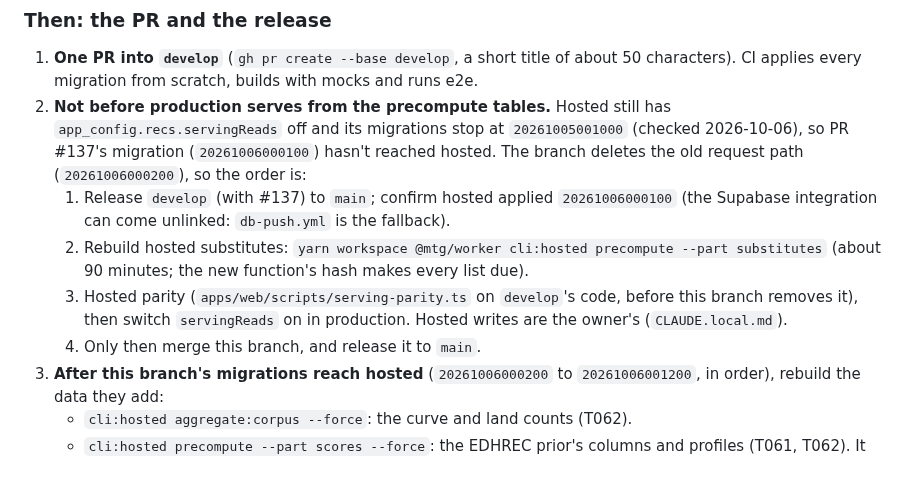
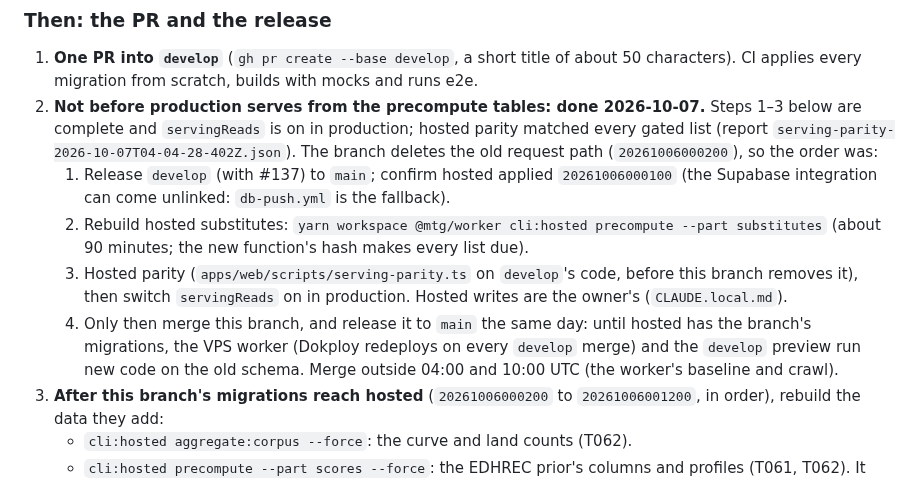
Before and after one commit to Planeswalker-Industries/mtg-deck-rec, a Markdown page: docs/roadmap/scoring-pipeline-checkpoint.md, the part around the change. GitHub-like rendering.

Commit message:
docs: production serves from the precompute tables
Co-Authored-By: Claude Opus 5.5 (1M context) <noreply@anthropic.com>
Claude-Session: https://claude.ai/code/session_01A8LfU3DwRuywFYipSCVpze

```diff
--- a/docs/roadmap/scoring-pipeline-checkpoint.md
+++ b/docs/roadmap/scoring-pipeline-checkpoint.md
@@ -57,16 +57,19 @@ what is left is the PR and the release below.
 
 1. **One PR into `develop`** (`gh pr create --base develop`, a short title of about 50 characters). CI applies every
    migration from scratch, builds with mocks and runs e2e.
-2. **Not before production serves from the precompute tables.** Hosted still has `app_config.recs.servingReads` off and
-   its migrations stop at `20261005001000` (checked 2026-10-06), so PR #137's migration (`20261006000100`) hasn't
-   reached hosted. The branch deletes the old request path (`20261006000200`), so the order is:
+2. **Not before production serves from the precompute tables: done 2026-10-07.** Steps 1–3 below are complete and
+   `servingReads` is on in production; hosted parity matched every gated list (report
+   `serving-parity-2026-10-07T04-04-28-402Z.json`). The branch deletes the old request path (`20261006000200`), so the
+   order was:
    1. Release `develop` (with #137) to `main`; confirm hosted applied `20261006000100` (the Supabase integration can
       come unlinked: `db-push.yml` is the fallback).
    2. Rebuild hosted substitutes: `yarn workspace @mtg/worker cli:hosted precompute --part substitutes` (about 90
       minutes; the new function's hash makes every list due).
    3. Hosted parity (`apps/web/scripts/serving-parity.ts` on `develop`'s code, before this branch removes it), then
       switch `servingReads` on in production. Hosted writes are the owner's (`CLAUDE.local.md`).
-   4. Only then merge this branch, and release it to `main`.
+   4. Only then merge this branch, and release it to `main` the same day: until hosted has the branch's migrations, the
+      VPS worker (Dokploy redeploys on every `develop` merge) and the `develop` preview run new code on the old schema.
+      Merge outside 04:00 and 10:00 UTC (the worker's baseline and crawl).
 3. **After this branch's migrations reach hosted** (`20261006000200` to `20261006001200`, in order), rebuild the data
    they add:
    - `cli:hosted aggregate:corpus --force`: the curve and land counts (T062).
```
Also changed, not shown: docs/roadmap/status.md (+1 -1 lines).
